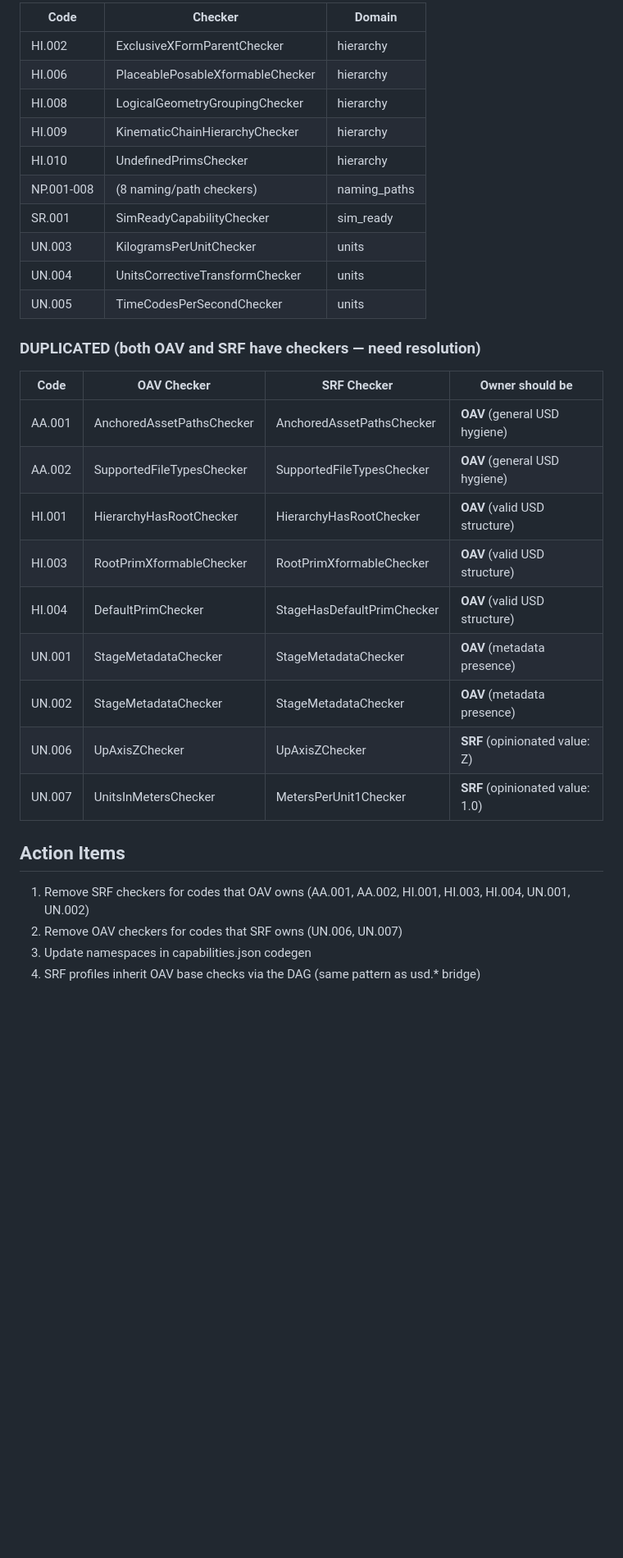
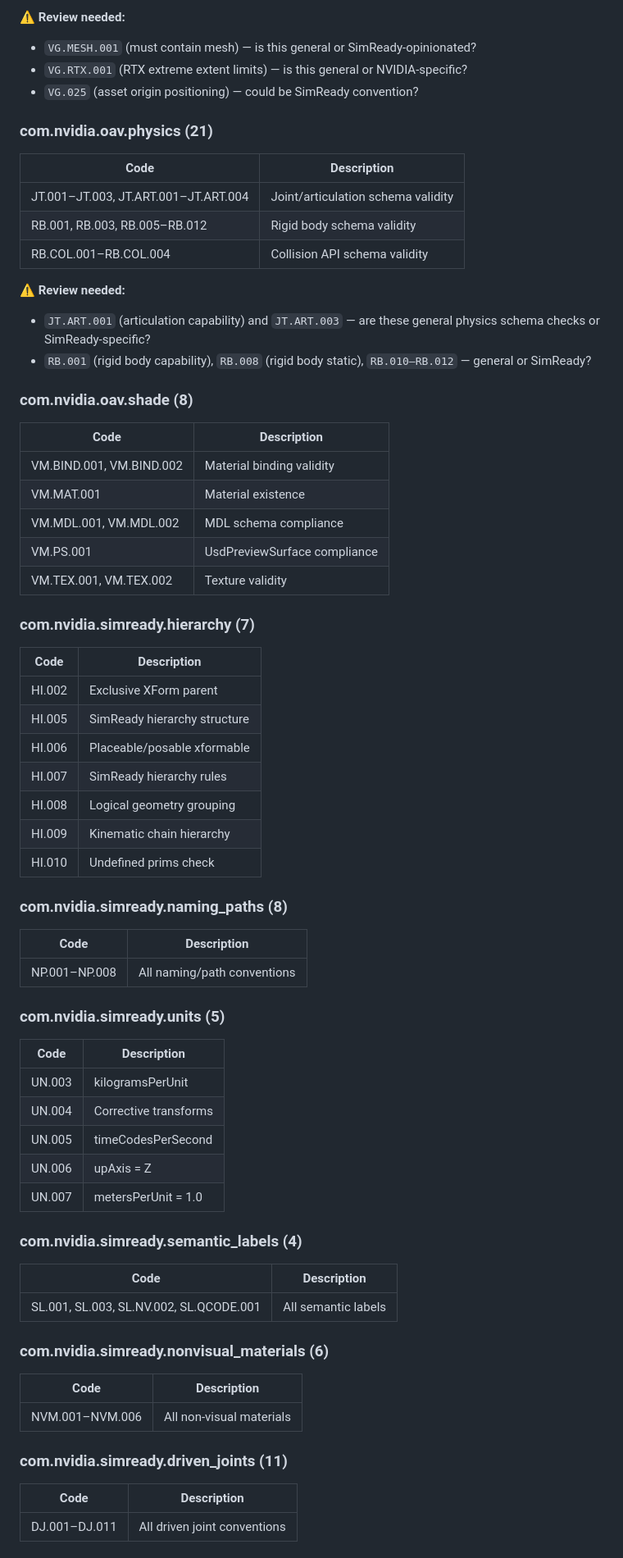
Before and after one commit to jensjebens/usd-profiles, a Markdown page: research/namespace-ownership-mapping.md, the part around one of its changes. Shown at 82% size. Drawn GitHub-style; blank space fills up the shorter version.

Commit message:
research: full 118-requirement namespace mapping with review questions

```diff
--- a/research/namespace-ownership-mapping.md
+++ b/research/namespace-ownership-mapping.md
@@ -54,34 +32,74 @@ These stay in SRF, namespace `com.nvidia.simready.*`:
 
-| Code | Checker | Domain |
-|------|---------|--------|
-| HI.002 | ExclusiveXFormParentChecker | hierarchy |
-| HI.006 | PlaceablePosableXformableChecker | hierarchy |
-| HI.008 | LogicalGeometryGroupingChecker | hierarchy |
-| HI.009 | KinematicChainHierarchyChecker | hierarchy |
-| HI.010 | UndefinedPrimsChecker | hierarchy |
-| NP.001-008 | (8 naming/path checkers) | naming_paths |
-| SR.001 | SimReadyCapabilityChecker | sim_ready |
-| UN.003 | KilogramsPerUnitChecker | units |
-| UN.004 | UnitsCorrectiveTransformChecker | units |
-| UN.005 | TimeCodesPerSecondChecker | units |
+⚠️ **Review needed:**
+- `VG.MESH.001` (must contain mesh) — is this general or SimReady-opinionated?
+- `VG.RTX.001` (RTX extreme extent limits) — is this general or NVIDIA-specific?
+- `VG.025` (asset origin positioning) — could be SimReady convention?
 
-### DUPLICATED (both OAV and SRF have checkers — need resolution)
+### com.nvidia.oav.physics (21)
 
-| Code | OAV Checker | SRF Checker | Owner should be |
-|------|------------|-------------|-----------------|
-| AA.001 | AnchoredAssetPathsChecker | AnchoredAssetPathsChecker | **OAV** (general USD hygiene) |
-| AA.002 | SupportedFileTypesChecker | SupportedFileTypesChecker | **OAV** (general USD hygiene) |
-| HI.001 | HierarchyHasRootChecker | HierarchyHasRootChecker | **OAV** (valid USD structure) |
-| HI.003 | RootPrimXformableChecker | RootPrimXformableChecker | **OAV** (valid USD structure) |
-| HI.004 | DefaultPrimChecker | StageHasDefaultPrimChecker | **OAV** (valid USD structure) |
-| UN.001 | StageMetadataChecker | StageMetadataChecker | **OAV** (metadata presence) |
-| UN.002 | StageMetadataChecker | StageMetadataChecker | **OAV** (metadata presence) |
-| UN.006 | UpAxisZChecker | UpAxisZChecker | **SRF** (opinionated value: Z) |
-| UN.007 | UnitsInMetersChecker | MetersPerUnit1Checker | **SRF** (opinionated value: 1.0) |
+| Code | Description |
+|------|------------|
+| JT.001–JT.003, JT.ART.001–JT.ART.004 | Joint/articulation schema validity |
+| RB.001, RB.003, RB.005–RB.012 | Rigid body schema validity |
+| RB.COL.001–RB.COL.004 | Collision API schema validity |
 
-## Action Items
+⚠️ **Review needed:**
+- `JT.ART.001` (articulation capability) and `JT.ART.003` — are these general physics schema checks or SimReady-specific?
+- `RB.001` (rigid body capability), `RB.008` (rigid body static), `RB.010–RB.012` — general or SimReady?
 
-1. Remove SRF checkers for codes that OAV owns (AA.001, AA.002, HI.001, HI.003, HI.004, UN.001, UN.002)
-2. Remove OAV checkers for codes that SRF owns (UN.006, UN.007)
-3. Update namespaces in capabilities.json codegen
-4. SRF profiles inherit OAV base checks via the DAG (same pattern as usd.* bridge)
+### com.nvidia.oav.shade (8)
+
+| Code | Description |
+|------|------------|
+| VM.BIND.001, VM.BIND.002 | Material binding validity |
+| VM.MAT.001 | Material existence |
+| VM.MDL.001, VM.MDL.002 | MDL schema compliance |
+| VM.PS.001 | UsdPreviewSurface compliance |
+| VM.TEX.001, VM.TEX.002 | Texture validity |
+
+### com.nvidia.simready.hierarchy (7)
+
+| Code | Description |
+|------|------------|
+| HI.002 | Exclusive XForm parent | SimReady layout |
+| HI.005 | SimReady hierarchy structure | |
+| HI.006 | Placeable/posable xformable | SimReady convention |
+| HI.007 | SimReady hierarchy rules | |
+| HI.008 | Logical geometry grouping | SimReady convention |
+| HI.009 | Kinematic chain hierarchy | SimReady convention |
+| HI.010 | Undefined prims check | SimReady convention |
+
+### com.nvidia.simready.naming_paths (8)
+
+| Code | Description |
+|------|------------|
+| NP.001–NP.008 | All naming/path conventions | SimReady-specific |
+
+### com.nvidia.simready.units (5)
+
+| Code | Description |
+|------|------------|
+| UN.003 | kilogramsPerUnit | SimReady value |
+| UN.004 | Corrective transforms | SimReady convention |
+| UN.005 | timeCodesPerSecond | SimReady value |
+| UN.006 | upAxis = Z | Opinionated (not just "declared") |
+| UN.007 | metersPerUnit = 1.0 | Opinionated (not just "declared") |
+
+### com.nvidia.simready.semantic_labels (4)
+
+| Code | Description |
+|------|------------|
+| SL.001, SL.003, SL.NV.002, SL.QCODE.001 | All semantic labels | SimReady-specific |
+
+### com.nvidia.simready.nonvisual_materials (6)
+
+| Code | Description |
+|------|------------|
+| NVM.001–NVM.006 | All non-visual materials | SimReady-specific |
+
+### com.nvidia.simready.driven_joints (11)
+
+| Code | Description |
+|------|------------|
+| DJ.001–DJ.011 | All driven joint conventions | SimReady-specific |
+
```
Also changed, not shown: other parts of research/namespace-ownership-mapping.md (+62 -41 lines).
